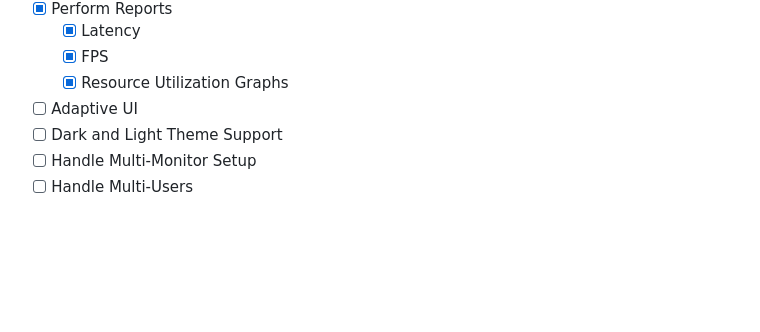
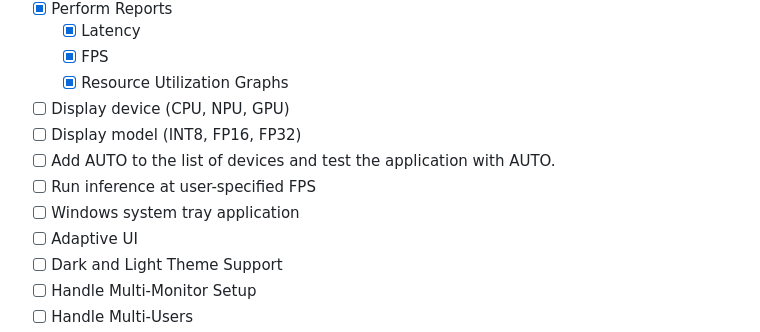
Before and after one commit to inbasperu/VisionGuard, a Markdown page: README.md, the part around the change printed below. Rendered like a GitHub page; blank space fills up the shorter version.

```diff
--- a/README.md
+++ b/README.md
@@ -38,6 +38,11 @@ VisionGuard is a desktop application designed to help prevent eye strain from ex
   - [x] Latency
   - [x] FPS
   - [x] Resource Utilization Graphs
+- [ ] Display device (CPU, NPU, GPU)
+- [ ] Display model (INT8, FP16, FP32)
+- [ ] Add AUTO to the list of devices and test the application with AUTO.
+- [ ] Run inference at user-specified FPS
+- [ ] Windows system tray application
 - [ ] Adaptive UI
 - [ ] Dark and Light Theme Support
 - [ ] Handle Multi-Monitor Setup
```
Also changed, not shown: other parts of README.md (+38 -1 lines).
